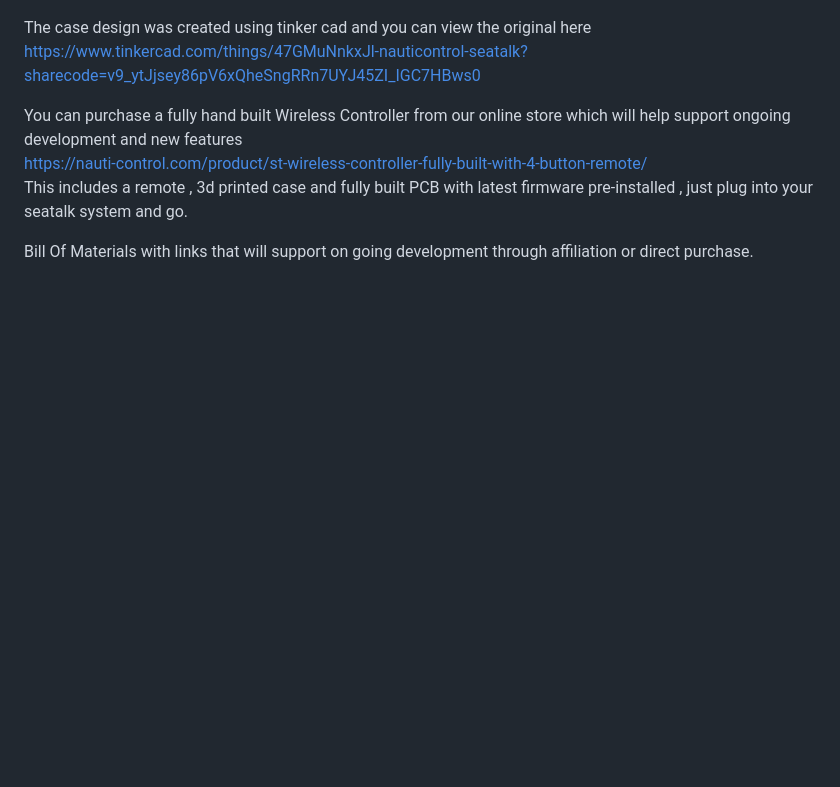
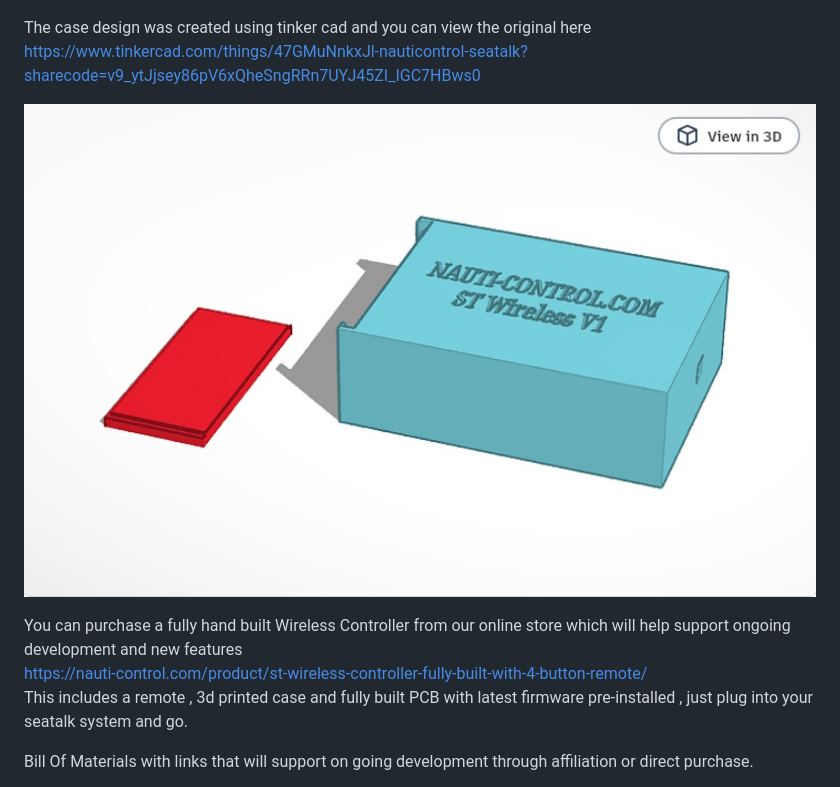
Before and after one commit to nauti-control/STWirelessRemote, a Markdown page: README.md, the part around the change. Rendered like a GitHub page; blank space fills up the shorter version.

```diff
--- a/README.md
+++ b/README.md
@@ -18,6 +18,8 @@ THe circuit design was created using the open source fritzing tool and source fi
 ![Alt text](img/pcbdesign.jpg)
 
 The case design was created using tinker cad and you can view the original here https://www.tinkercad.com/things/47GMuNnkxJl-nauticontrol-seatalk?sharecode=v9_ytJjsey86pV6xQheSngRRn7UYJ45ZI_IGC7HBws0
+
+![Alt text](img/case.jpg)
 
 You can purchase a fully hand built Wireless Controller from our online store which will help support ongoing development and new features <br/>
 https://nauti-control.com/product/st-wireless-controller-fully-built-with-4-button-remote/<br/>
```
